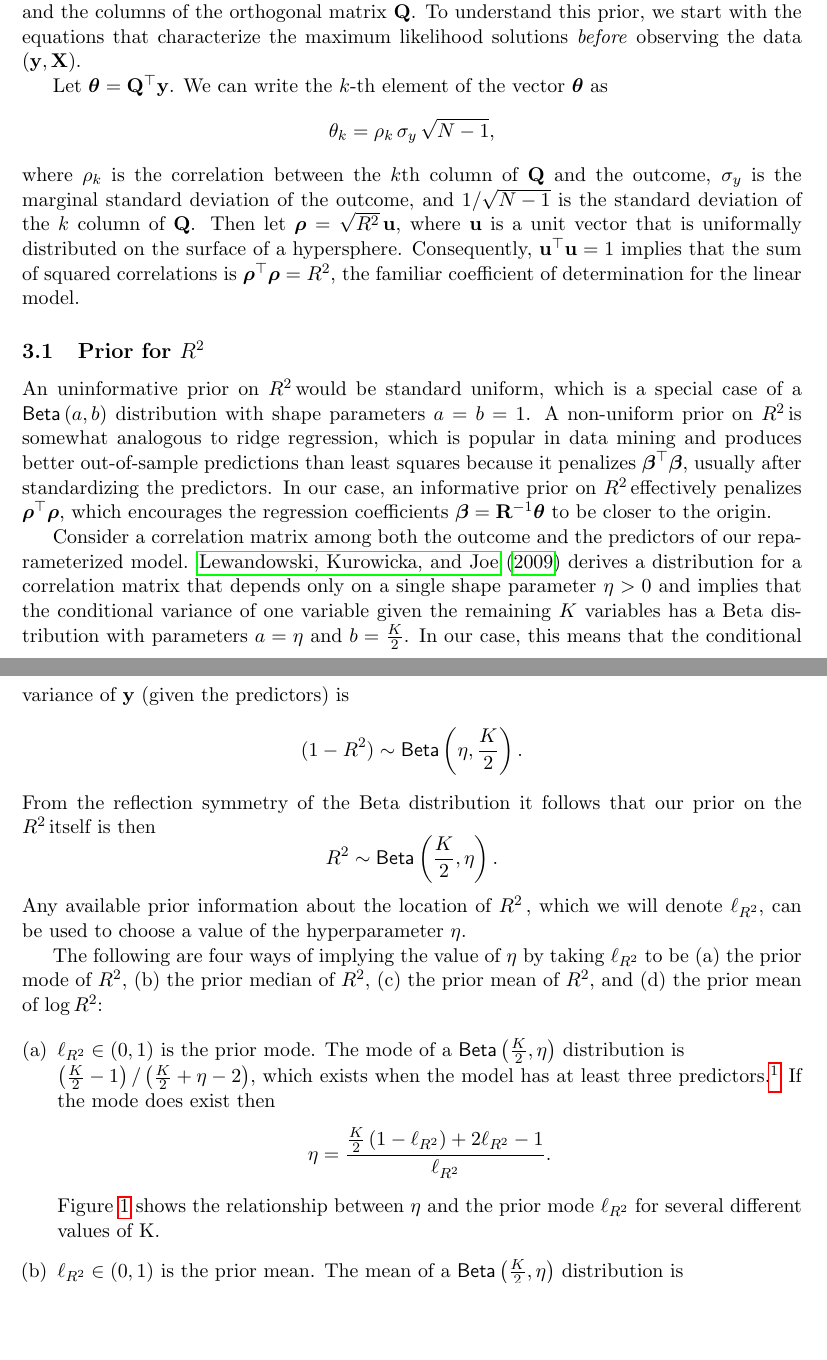
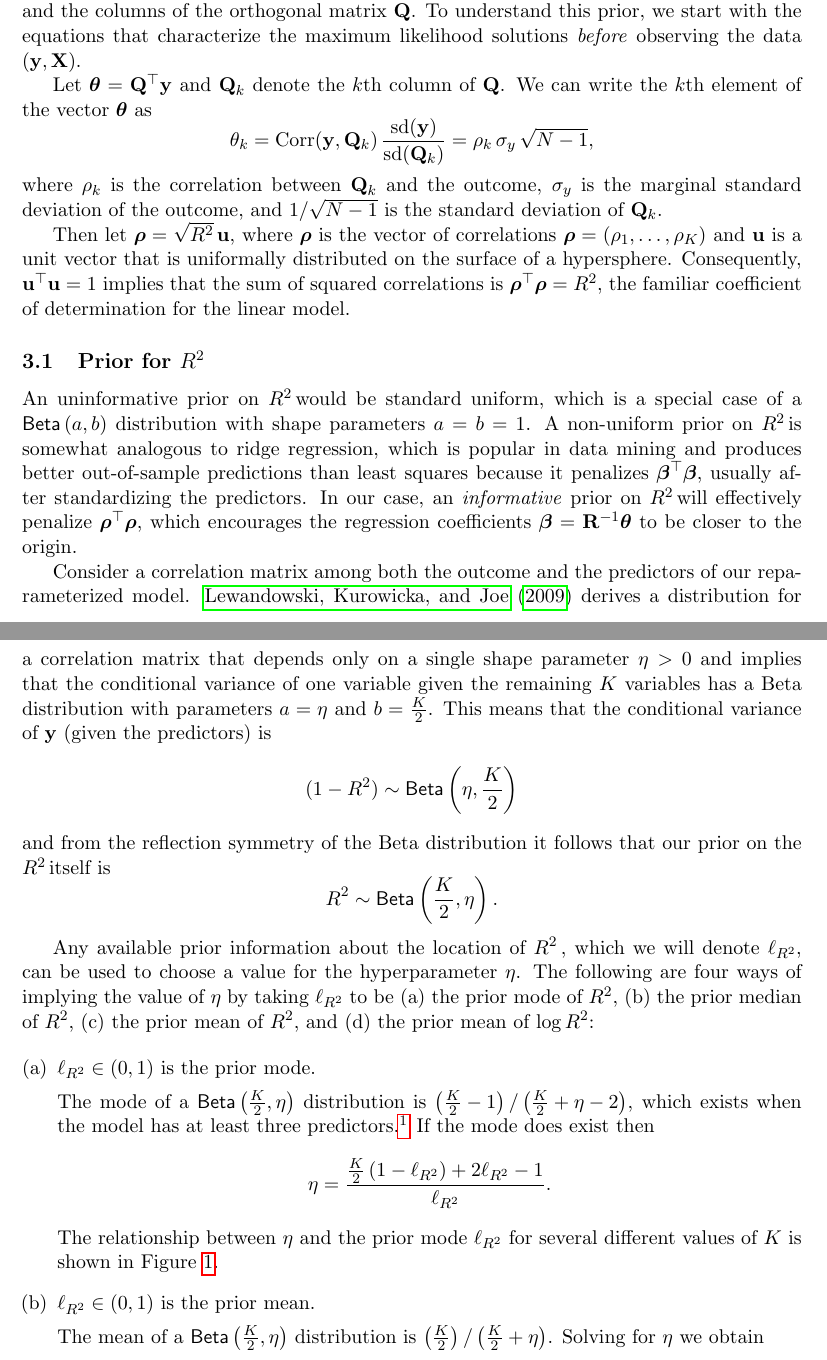
Before and after one commit to khakieconomics/R2prior, a LaTeX paper (R2prior.tex): two parts of pages 3 and 4 of 10, joined at a grey line, cut so that both start at the same text, the shorter picture padded with empty space. Compiled offline with pdfLaTeX.

Commit message:
cleaning

```diff
--- a/R2prior.tex
+++ b/R2prior.tex
@@ -45,7 +45,7 @@
     \and Jonah Gabry$^\ast$
     \and Andrew Gelman$^\ast$
     \vspace{.1in}}
-\date{7 March 2016
+\date{23 March 2016
     \vspace{-.2in}}
 
 %: Begin document
@@ -168,17 +168,21 @@ between the outcome $\y$ and the columns of the orthogonal matrix $\Q$. To
 understand this prior, we start with the equations that characterize the maximum
 likelihood solutions \emph{before} observing the data $\left(\y, \X\right)$.
 
-Let $\boldtheta = \Q^\top \y$. We can write the $k$-th element of the vector
-$\boldtheta$ as
-$$\theta_k = \rho_k \, \sigma_y \, \sqrt{N - 1},$$
-where $\rho_k$ is the correlation between the $k$th column of $\Q$ and the
-outcome, $\sigma_y$ is the marginal standard deviation of the outcome, and
-$1/\sqrt{N-1}$ is the standard deviation of the $k$ column of $\Q$. Then let
-$\boldrho = \sqrt{R^2} \, \u$, where $\u$ is a unit vector that is
-uniformally distributed on the surface of a hypersphere. Consequently,
-$\u^\top \u = 1$ implies that the sum of squared correlations is
-$\boldrho^\top \boldrho = R^2$, the familiar coefficient of determination for
-the linear model.
+Let $\boldtheta = \Q^\top \y$ and $\Q_k$ denote the $k$th column of $\Q$. We can
+write the $k$th element of the vector $\boldtheta$ as
+$$\theta_k
+  = {\rm Corr}(\y, \Q_k) \, \frac{{\rm sd}(\y)}{{\rm sd}(\Q_k)}
+  = \rho_k \, \sigma_y \, \sqrt{N - 1},
+$$
+where $\rho_k$ is the correlation between $\Q_k$ and the outcome, $\sigma_y$ is
+the marginal standard deviation of the outcome, and $1/\sqrt{N-1}$ is the
+standard deviation of $\Q_k$.
+
+Then let $\boldrho = \sqrt{R^2} \, \u$, where $\boldrho$ is the vector of
+correlations $\boldrho = (\rho_1, \dots, \rho_K)$ and $\u$ is a unit vector that is
+uniformally distributed on the surface of a hypersphere. Consequently, $\u^\top
+\u = 1$ implies that the sum of squared correlations is $\boldrho^\top \boldrho =
+R^2$, the familiar coefficient of determination for the linear model.
 
 \subsection{Prior for \Rsq}
 \label{subsec:r2prior}
@@ -188,44 +192,51 @@ case of a $\Betadist{a}{b}$ distribution with shape parameters $a = b = 1$.
 A non-uniform prior on \Rsq is somewhat analogous to ridge
 regression, which is popular in data mining and produces better out-of-sample
 predictions than least squares because it penalizes $\boldbeta^\top \boldbeta$,
-usually after standardizing the predictors. In our case, an informative prior on
-\Rsq effectively penalizes $\boldrho^\top \boldrho$, which encourages the
-regression coefficients $\boldbeta = \R^{-1} \boldtheta$ to be closer to the
-origin.
+usually after standardizing the predictors. In our case, an \emph{informative}
+prior on \Rsq will effectively penalize $\boldrho^\top \boldrho$, which
+encourages the regression coefficients $\boldbeta = \R^{-1} \boldtheta$
+to be closer to the origin.
 
 Consider a correlation matrix among both the outcome and the predictors of our
 reparameterized model. \citeA{lkj} derives a distribution for a correlation
 matrix that depends only on a single shape parameter $\eta > 0$ and implies that
 the conditional variance of one variable given the remaining $K$ variables has a
-Beta distribution with parameters $a = \eta$ and $b = \halfK$. In our case, this
-means that the conditional variance of $\y$ (given the predictors) is
-$$(1 - R^2) \sim \Betadist{\eta}{\halfK}.$$
-From the reflection symmetry of the Beta distribution it follows that our prior
-on the \Rsq itself is then
+Beta distribution with parameters $a = \eta$ and $b = \halfK$. This means that
+the conditional variance of $\y$ (given the predictors) is
+%
+$$(1 - R^2) \sim \Betadist{\eta}{\halfK}$$
+%
+and from the reflection symmetry of the Beta distribution it follows that our
+prior on the \Rsq itself is
+%
 $$R^2 \sim \Betadist{\halfK}{\eta}.$$
+
 Any available prior information about the location of \Rsq, which we will denote
-$\locRsq$, can be used to choose a value of the hyperparameter $\eta$.
-
-The following are four ways of implying the value of $\eta$ by taking
-$\locRsq$ to be (a) the prior mode of $R^2$, (b) the prior median of $R^2$,
-(c) the prior mean of $R^2$, and (d) the prior mean of $\log{R^2}$:
+$\locRsq$, can be used to choose a value for the hyperparameter $\eta$. The
+following are four ways of implying the value of $\eta$ by taking $\locRsq$ to
+be (a) the prior mode of $R^2$, (b) the prior median of $R^2$, (c) the prior
+mean of $R^2$, and (d) the prior mean of $\log{R^2}$:
 
 \begin{enumerate}[(a)]
-\item $\locRsq \in \left(0,1\right)$ is the prior mode. The mode of a
-$\Betadist{\halfK}{\eta}$ distribution is \newline
-$\left(\halfK - 1\right) / \left(\halfK + \eta - 2\right)$, which
-exists when the model has at least three predictors.\footnote{
-For the mode to exist both shape parameters must be greater than 1.
-If there are fewer than three predictors then $K \leq 2 \implies K/2 \leq 1$
-and this condition is not satisfied.
-}
+\item $\locRsq \in \left(0,1\right)$ is the prior mode. \\[5pt]
+%
+The mode of a $\Betadist{\halfK}{\eta}$ distribution is
+$\left(\halfK - 1\right) / \left(\halfK + \eta - 2\right)$, which exists when
+the model has at least three predictors.%
+\footnote{For the mode to exist both shape parameters must be greater than 1. If
+there are fewer than three predictors then $K \leq 2 \implies K/2 \leq 1$ and
+this condition is not satisfied.}
 If the mode does exist then
+%
 $$\eta = \frac{\halfK \left(1 - \locRsq\right) + 2\locRsq - 1}{\locRsq}.$$
-Figure~\ref{fig:etavslocplot} shows the relationship between $\eta$ and the
-prior mode $\locRsq$ for several different values of K.
+%
+The relationship between $\eta$ and the prior mode $\locRsq$ for
+several different values of $K$ is shown in Figure~\ref{fig:etavslocplot}.
 
-\item $\locRsq \in \left(0,1\right)$ is the prior mean. The mean of a
-$\Betadist{\halfK}{\eta}$ distribution is \newline
-$\left(\halfK\right) / \left(\halfK + \eta\right)$. Solving for $\eta$
-we obtain $$\eta = \frac{\halfK \left(1 - \locRsq \right)}{\locRsq}.$$
+\item $\locRsq \in \left(0,1\right)$ is the prior mean. \\[5pt]
+%
+The mean of a $\Betadist{\halfK}{\eta}$ distribution is
+$\left(\halfK\right) / \left(\halfK + \eta\right)$. Solving for $\eta$ we obtain
+%
+$$\eta = \frac{\halfK \left(1 - \locRsq \right)}{\locRsq}.$$
 
```
Also changed, not shown: R2prior.pdf, R2prior.tex (66 more changed lines).
